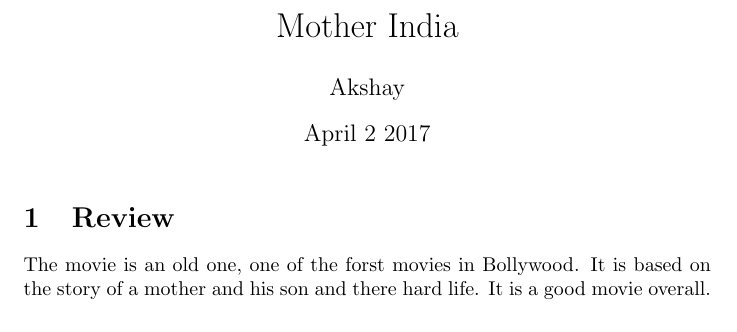
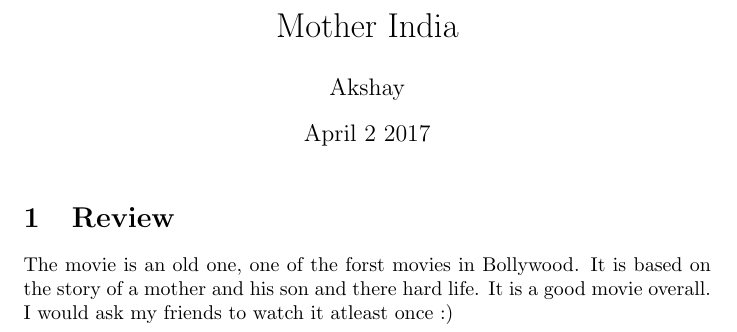
Before and after one commit to akshay2207/cs251-git, a LaTeX document (Mother.tex): part of the page, cut so that both start at the same text. Compiled offline with pdfLaTeX.

Commit message:
Mother Changed

```diff
--- a/Mother.tex
+++ b/Mother.tex
@@ -10,4 +10,5 @@
 \maketitle
 \section{Review}
 The movie is an old one, one of the forst movies in Bollywood. It is based on the story of a mother and his son and there hard life. It is a good movie overall.
+I would ask my friends to watch it atleast once :)
 \end{document}
```
